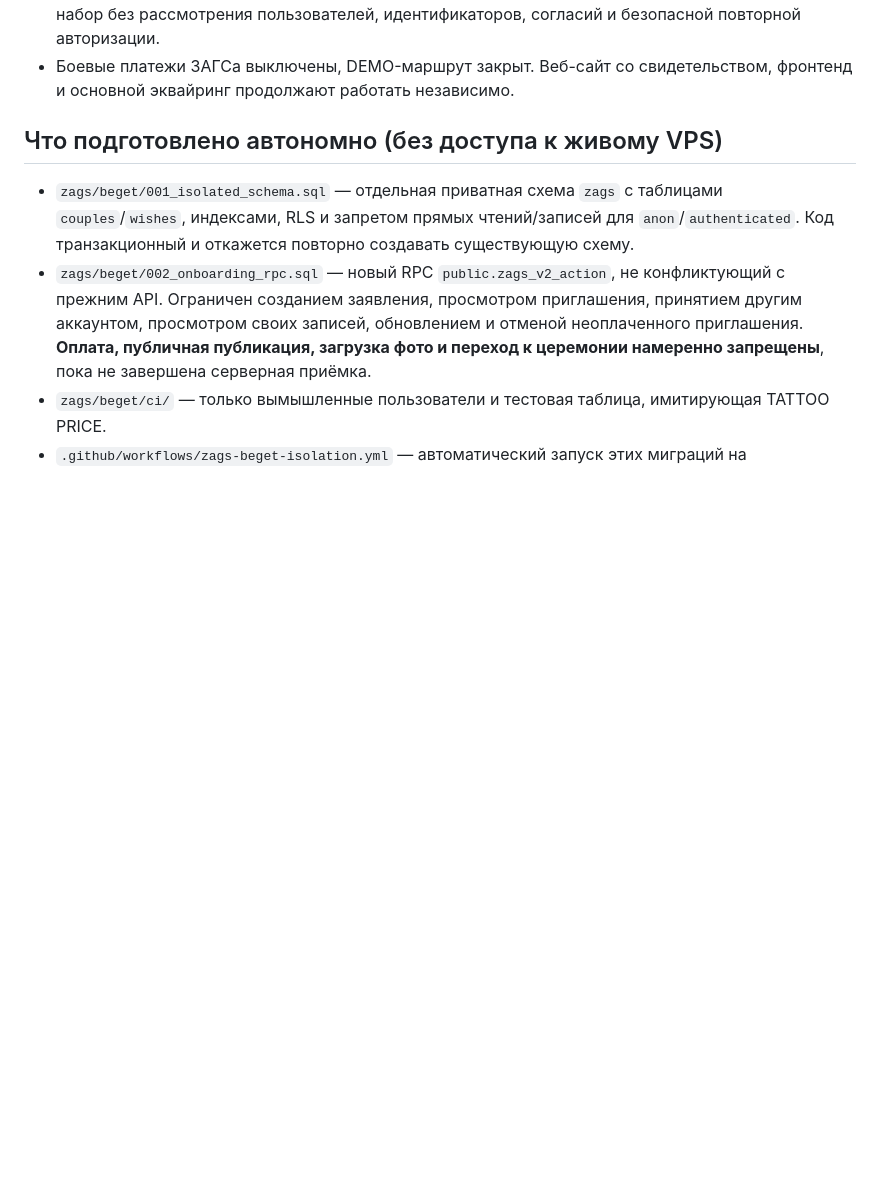
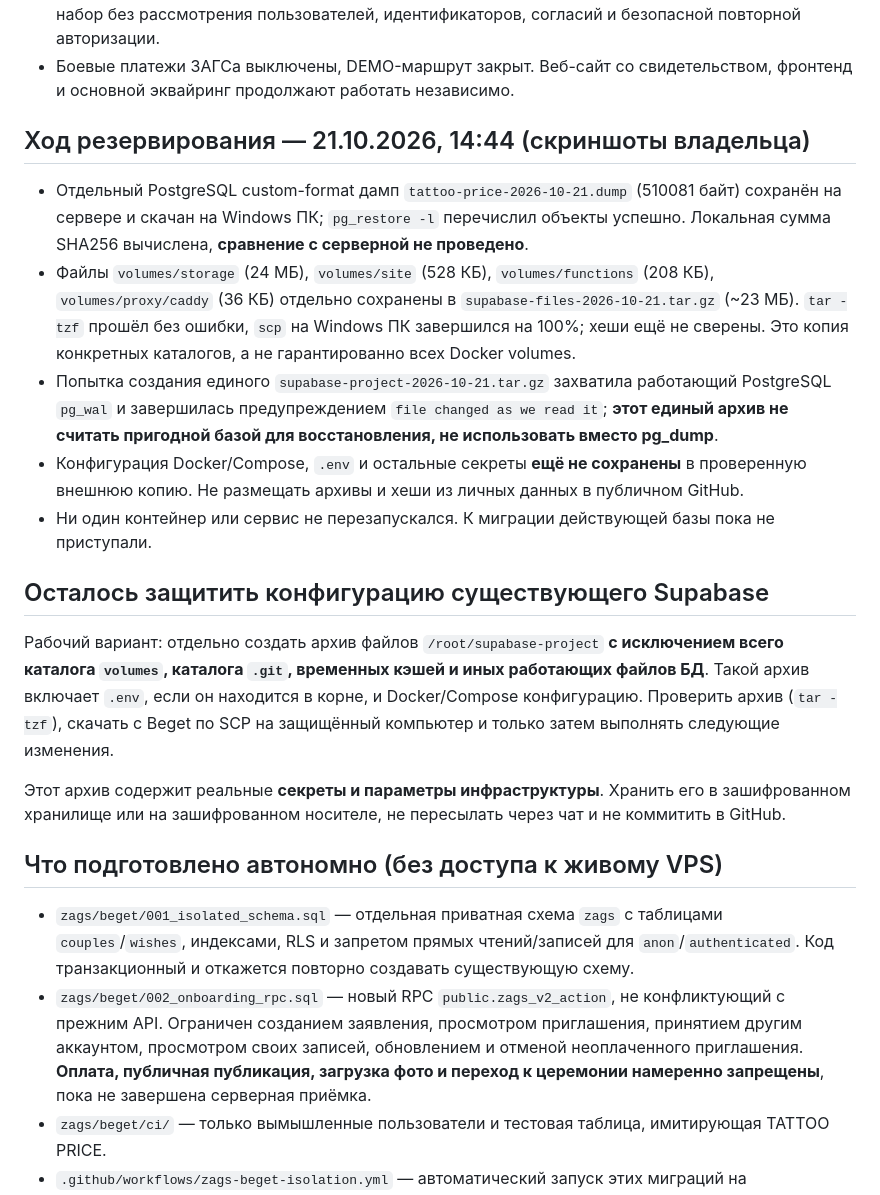
Before and after one commit to dimontattoo495-afk/ya-byl-zdes, a Markdown page: zags/BEGET_MIGRATION_PLAN_RU.md, the part around the change. Drawn GitHub-style; blank space fills up the shorter version.

Commit message:
Track off-server PostgreSQL and storage backup completion and outstanding protected Compose secrets copy

```diff
--- a/zags/BEGET_MIGRATION_PLAN_RU.md
+++ b/zags/BEGET_MIGRATION_PLAN_RU.md
@@ -16,6 +16,20 @@
 - ЗАГС в EU содержит одну неоплаченную пару с принятым приглашением; нельзя копировать этот набор без рассмотрения пользователей, идентификаторов, согласий и безопасной повторной авторизации.
 - Боевые платежи ЗАГСа выключены, DEMO-маршрут закрыт. Веб-сайт со свидетельством, фронтенд и основной эквайринг продолжают работать независимо.
 
+
+## Ход резервирования — 21.10.2026, 14:44 (скриншоты владельца)
+
+- Отдельный PostgreSQL custom-format дамп `tattoo-price-2026-10-21.dump` (510081 байт) сохранён на сервере и скачан на Windows ПК; `pg_restore -l` перечислил объекты успешно. Локальная сумма SHA256 вычислена, **сравнение с серверной не проведено**.
+- Файлы `volumes/storage` (24 МБ), `volumes/site` (528 КБ), `volumes/functions` (208 КБ), `volumes/proxy/caddy` (36 КБ) отдельно сохранены в `supabase-files-2026-10-21.tar.gz` (~23 МБ). `tar -tzf` прошёл без ошибки, `scp` на Windows ПК завершился на 100%; хеши ещё не сверены. Это копия конкретных каталогов, а не гарантированно всех Docker volumes.
+- Попытка создания единого `supabase-project-2026-10-21.tar.gz` захватила работающий PostgreSQL `pg_wal` и завершилась предупреждением `file changed as we read it`; **этот единый архив не считать пригодной базой для восстановления, не использовать вместо pg_dump**.
+- Конфигурация Docker/Compose, `.env` и остальные секреты **ещё не сохранены** в проверенную внешнюю копию. Не размещать архивы и хеши из личных данных в публичном GitHub.
+- Ни один контейнер или сервис не перезапускался. К миграции действующей базы пока не приступали.
+
+## Осталось защитить конфигурацию существующего Supabase
+
+Рабочий вариант: отдельно создать архив файлов `/root/supabase-project` **с исключением всего каталога `volumes`, каталога `.git`, временных кэшей и иных работающих файлов БД**. Такой архив включает `.env`, если он находится в корне, и Docker/Compose конфигурацию. Проверить архив (`tar -tzf`), скачать с Beget по SCP на защищённый компьютер и только затем выполнять следующие изменения.
+
+Этот архив содержит реальные **секреты и параметры инфраструктуры**. Хранить его в зашифрованном хранилище или на зашифрованном носителе, не пересылать через чат и не коммитить в GitHub.
 
 ## Что подготовлено автономно (без доступа к живому VPS)
 
```
